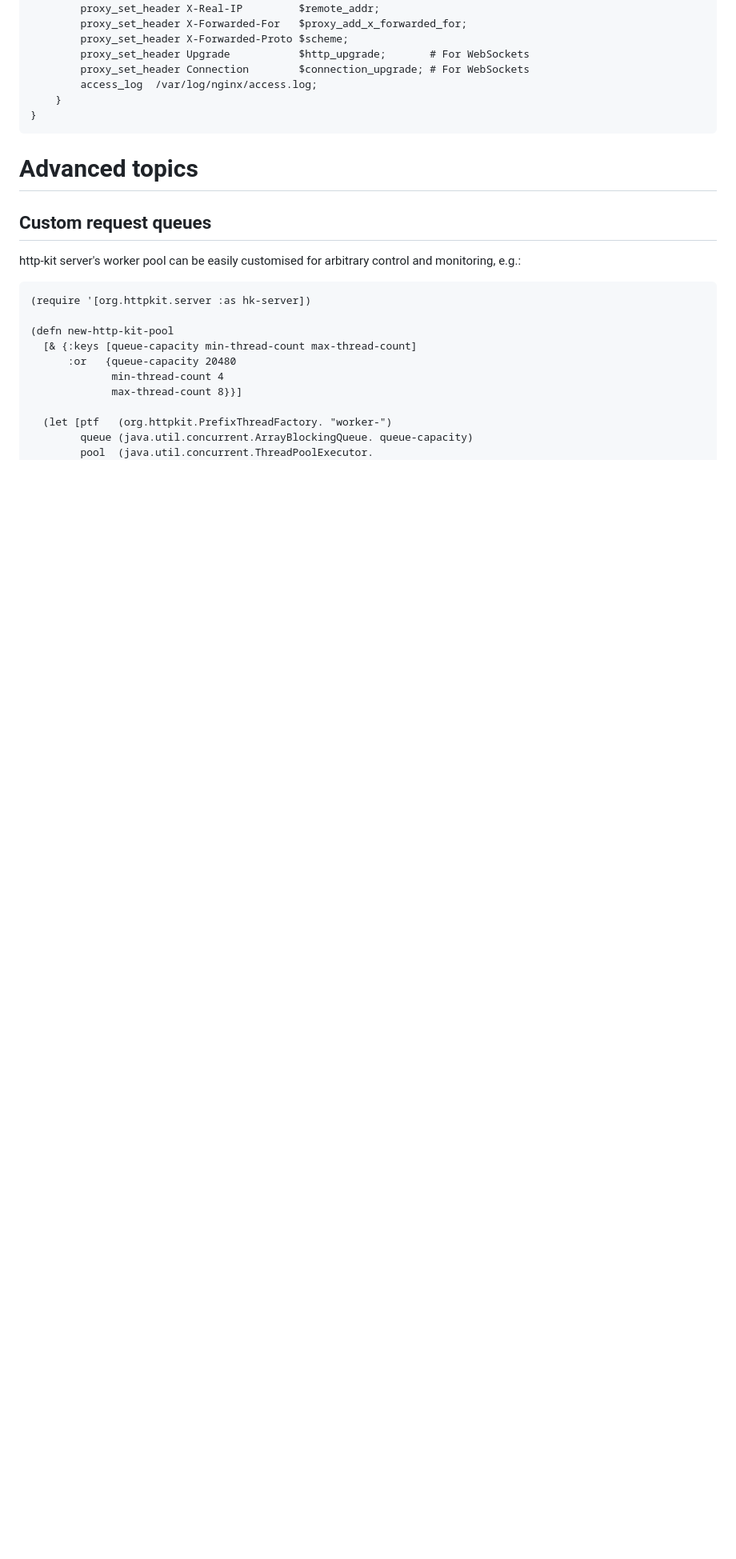
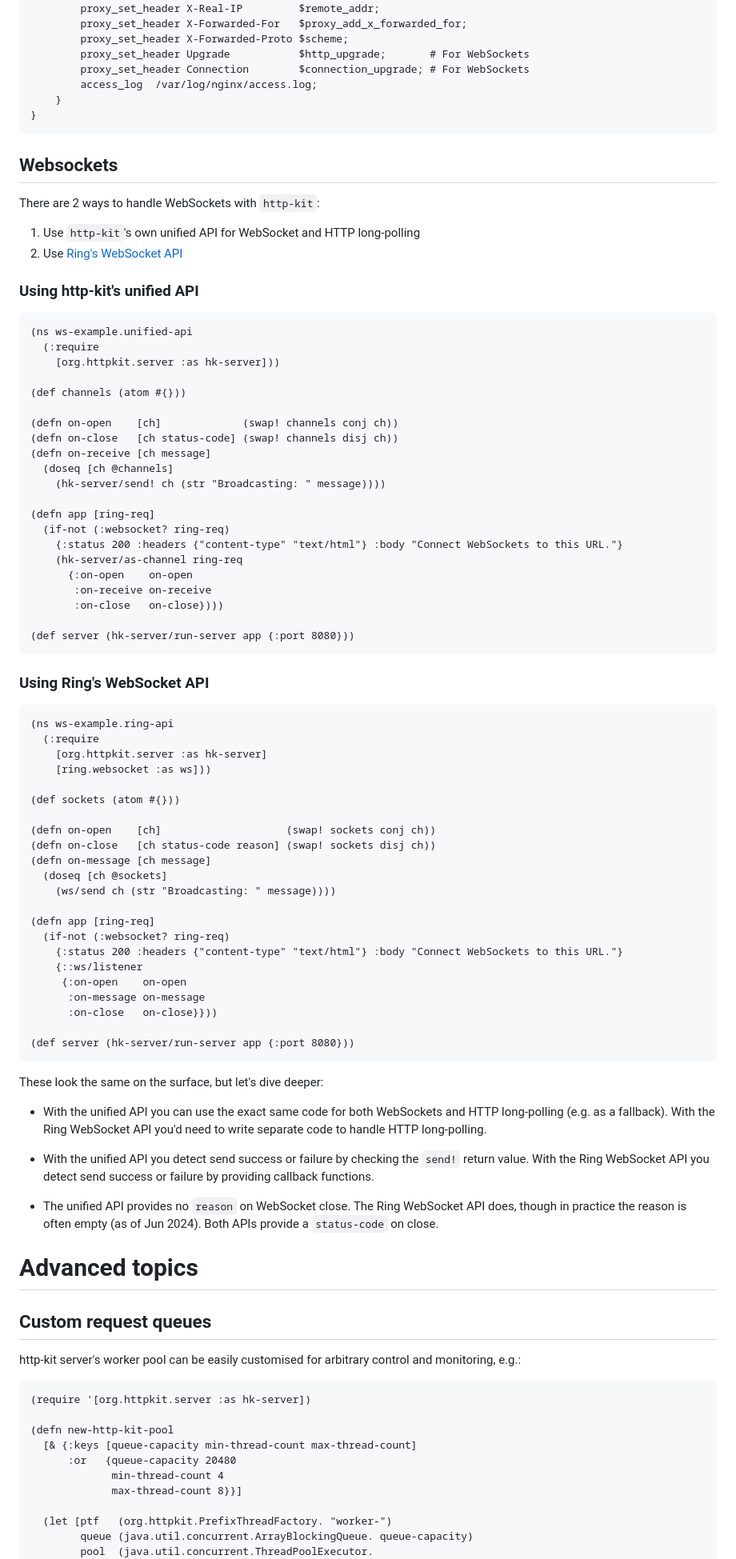
Before and after one commit to http-kit/http-kit, a Markdown page: wiki/3-Server.md, the part around the change printed below. Shown: that part at 80% size. GitHub-like rendering; blank space fills up the shorter version.

Commit message:
[new] [doc] [#570] [#572] Add updated WebSocket example to wiki (@jf)

````diff
--- a/wiki/3-Server.md
+++ b/wiki/3-Server.md
@@ -75,6 +73,73 @@ server {
     }
 }
 ```
+
+## Websockets
+
+There are 2 ways to handle WebSockets with `http-kit`:
+ 1. Use `http-kit`'s own unified API for WebSocket and HTTP long-polling
+ 2. Use [Ring's WebSocket API](https://github.com/ring-clojure/ring/wiki/WebSockets)
+
+### Using http-kit's unified API
+
+```clj
+(ns ws-example.unified-api
+  (:require
+    [org.httpkit.server :as hk-server]))
+
+(def channels (atom #{}))
+
+(defn on-open    [ch]             (swap! channels conj ch))
+(defn on-close   [ch status-code] (swap! channels disj ch))
+(defn on-receive [ch message]
+  (doseq [ch @channels]
+    (hk-server/send! ch (str "Broadcasting: " message))))
+
+(defn app [ring-req]
+  (if-not (:websocket? ring-req)
+    {:status 200 :headers {"content-type" "text/html"} :body "Connect WebSockets to this URL."}
+    (hk-server/as-channel ring-req
+      {:on-open    on-open
+       :on-receive on-receive
+       :on-close   on-close})))
+
+(def server (hk-server/run-server app {:port 8080}))
+```
+
+### Using Ring's WebSocket API
+
+```clj
+(ns ws-example.ring-api
+  (:require
+    [org.httpkit.server :as hk-server]
+    [ring.websocket :as ws]))
+
+(def sockets (atom #{}))
+
+(defn on-open    [ch]                    (swap! sockets conj ch))
+(defn on-close   [ch status-code reason] (swap! sockets disj ch))
+(defn on-message [ch message]
+  (doseq [ch @sockets]
+    (ws/send ch (str "Broadcasting: " message))))
+
+(defn app [ring-req]
+  (if-not (:websocket? ring-req)
+    {:status 200 :headers {"content-type" "text/html"} :body "Connect WebSockets to this URL."}
+    {::ws/listener
+     {:on-open    on-open
+      :on-message on-message
+      :on-close   on-close}}))
+
+(def server (hk-server/run-server app {:port 8080}))
+```
+
+These look the same on the surface, but let's dive deeper:
+
+- With the unified API you can use the exact same code for both WebSockets and HTTP long-polling (e.g. as a fallback). With the Ring WebSocket API you'd need to write separate code to handle HTTP long-polling.
+
+- With the unified API you detect send success or failure by checking the `send!` return value. With the Ring WebSocket API you detect send success or failure by providing callback functions.
+
+- The unified API provides no `reason` on WebSocket close. The Ring WebSocket API does, though in practice the reason is often empty (as of Jun 2024). Both APIs provide a `status-code` on close.
 
 # Advanced topics
 
````
Also changed, not shown: other parts of wiki/3-Server.md (+0 -2 lines).
